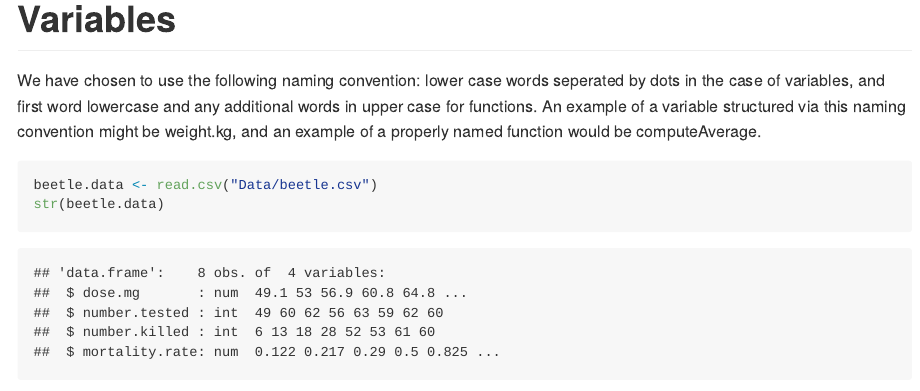
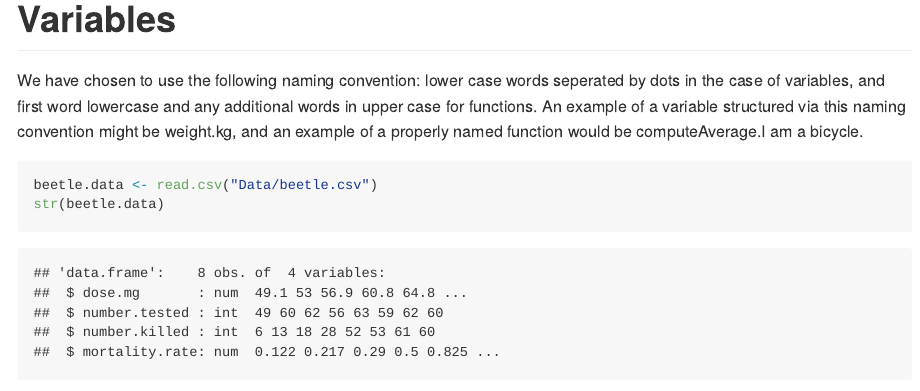
Before and after one commit to Bramminator/Bioinformatics-week-2-project-, an R Markdown document (README.Rmd): the page in a window 1100 px wide, from 980 px down. Rendered offline with R 4.5, knitr and Pandoc, with nearby package versions.

Commit message:
ik ben een fiets

````diff
--- a/README.Rmd
+++ b/README.Rmd
@@ -21,7 +21,7 @@ Source: https://plunketts.net/pest-identification/other-pests/red-flour-beetles-
 
 # Variables
 
-We have chosen to use the following naming convention: lower case words seperated by dots in the case of variables, and first word lowercase and any additional words in upper case for functions. An example of a variable structured via this naming convention might be weight.kg, and an example of a properly named function would be computeAverage.
+We have chosen to use the following naming convention: lower case words seperated by dots in the case of variables, and first word lowercase and any additional words in upper case for functions. An example of a variable structured via this naming convention might be weight.kg, and an example of a properly named function would be computeAverage.I am a bicycle.
 
 ```{r}
 beetle.data <- read.csv("Data/beetle.csv")
````
